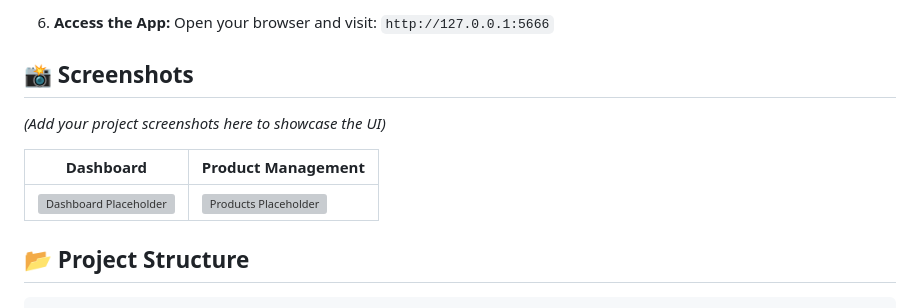
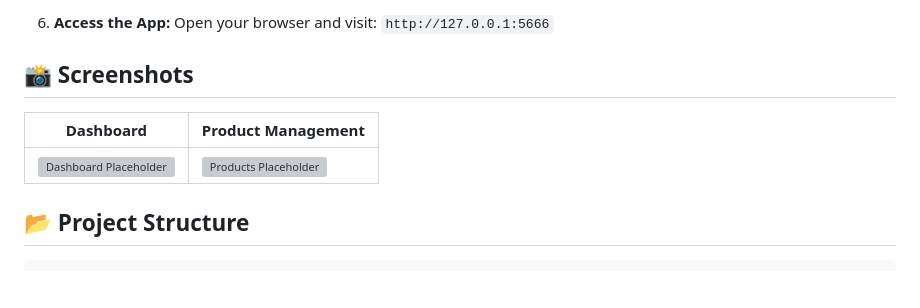
Before and after one commit to mohame1aaaarh/stockpro, a Markdown page: README.md, the part around one of its changes. Rendered like a GitHub page; blank space fills up the shorter version; grey boxes are pictures that could not be loaded.

```diff
--- a/README.md
+++ b/README.md
@@ -56,7 +56,6 @@ Follow these steps to get a local copy up and running:
    Open your browser and visit: `http://127.0.0.1:5666`
 
 ## 📸 Screenshots
-*(Add your project screenshots here to showcase the UI)*
 
 | Dashboard | Product Management |
 |-----------|--------------------|
```
Also changed, not shown: other parts of README.md (+1 -1 lines).
